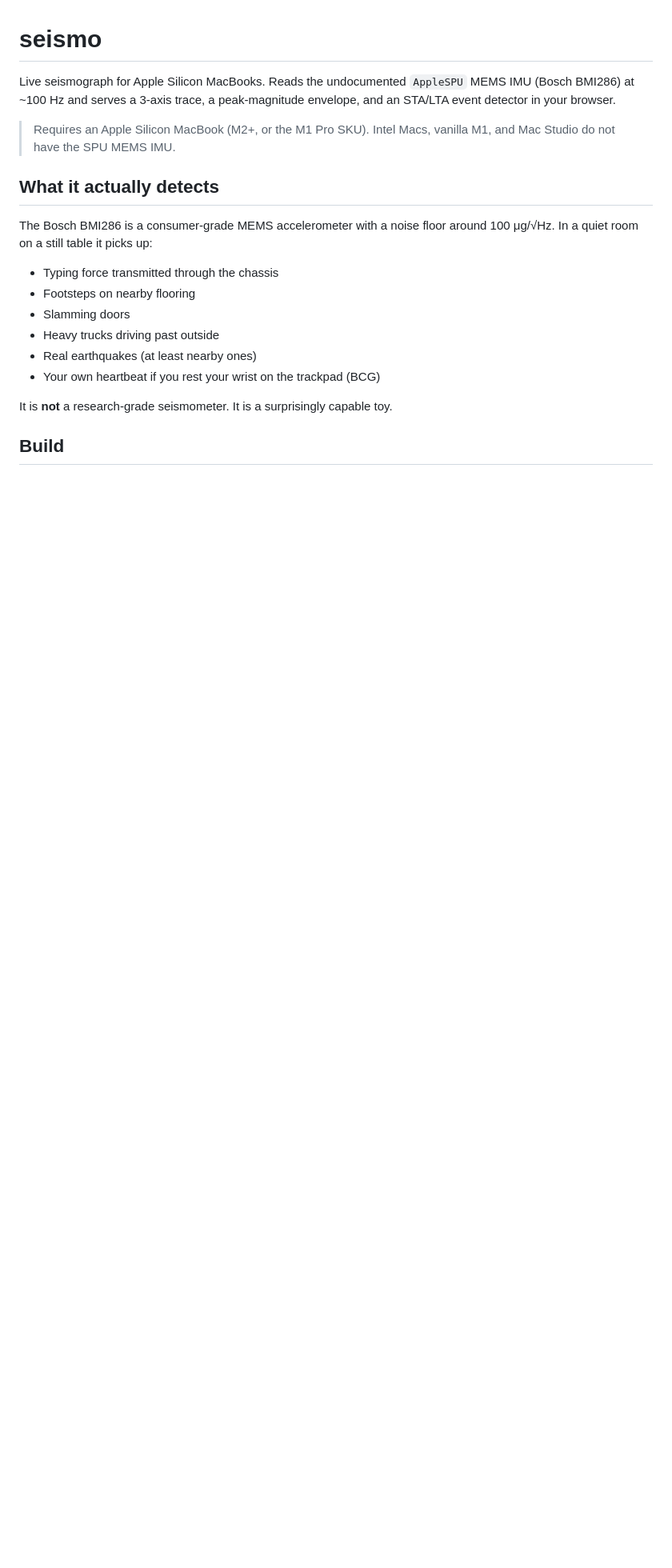
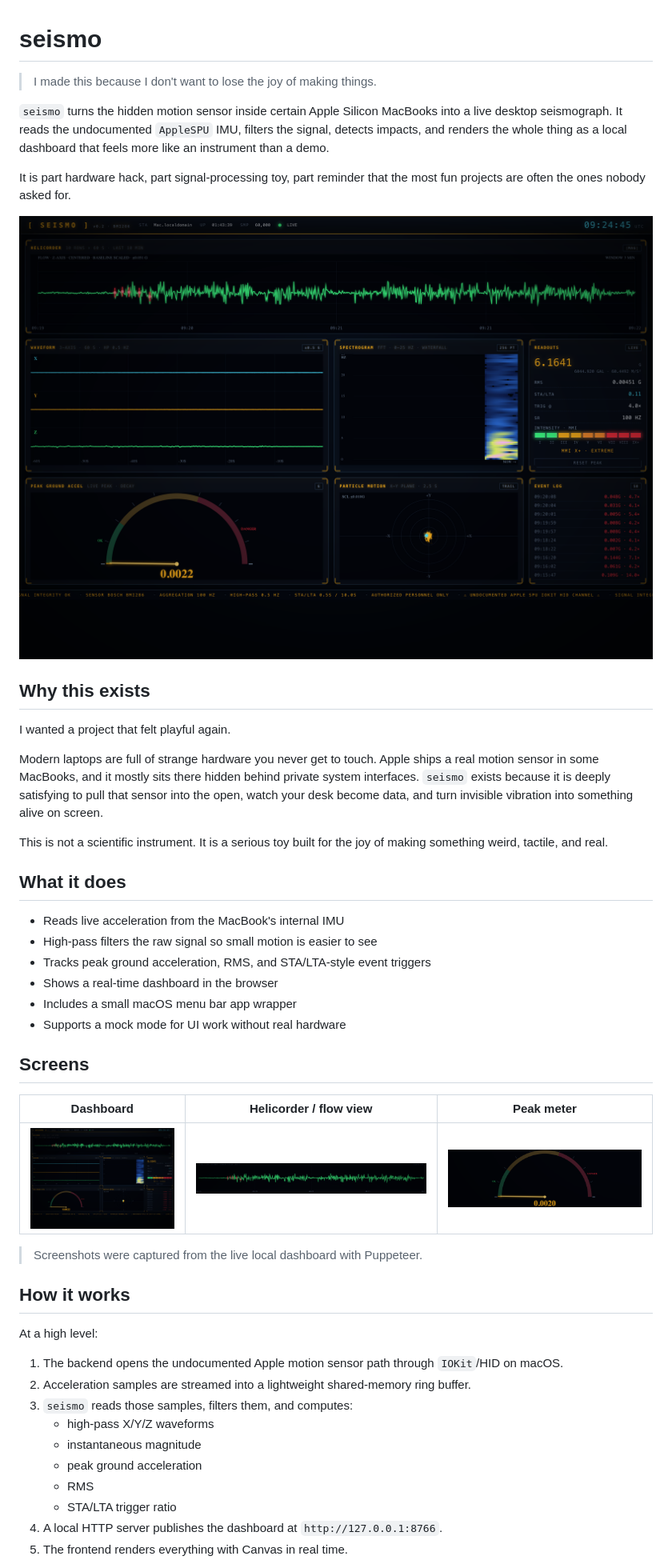
Before and after one commit to Gojaehyeon/seismo, a Markdown page: README.md, the part around one of its changes. Shown at 80% size. Drawn GitHub-style; pictures changed too: assets/images/dashboard.png (added), assets/images/helicorder.png (added), assets/images/pga.png (added); blank space fills up the shorter version.

```diff
--- a/README.md
+++ b/README.md
@@ -1,24 +1,62 @@
 # seismo
 
-Live seismograph for Apple Silicon MacBooks. Reads the undocumented
-`AppleSPU` MEMS IMU (Bosch BMI286) at ~100 Hz and serves a 3-axis trace, a
-peak-magnitude envelope, and an STA/LTA event detector in your browser.
+> I made this because I don't want to lose the joy of making things.
 
-> Requires an Apple Silicon MacBook (M2+, or the M1 Pro SKU). Intel Macs,
-> vanilla M1, and Mac Studio do not have the SPU MEMS IMU.
+`seismo` turns the hidden motion sensor inside certain Apple Silicon MacBooks
+into a live desktop seismograph. It reads the undocumented `AppleSPU` IMU,
+filters the signal, detects impacts, and renders the whole thing as a local
+dashboard that feels more like an instrument than a demo.
 
-## What it actually detects
+It is part hardware hack, part signal-processing toy, part reminder that the
+most fun projects are often the ones nobody asked for.
 
-The Bosch BMI286 is a consumer-grade MEMS accelerometer with a noise floor
-around 100 μg/√Hz. In a quiet room on a still table it picks up:
+![Seismo dashboard](assets/images/dashboard.png)
 
-- Typing force transmitted through the chassis
-- Footsteps on nearby flooring
-- Slamming doors
-- Heavy trucks driving past outside
-- Real earthquakes (at least nearby ones)
-- Your own heartbeat if you rest your wrist on the trackpad (BCG)
+## Why this exists
 
-It is **not** a research-grade seismometer. It is a surprisingly capable toy.
+I wanted a project that felt playful again.
 
-## Build
+Modern laptops are full of strange hardware you never get to touch. Apple
+ships a real motion sensor in some MacBooks, and it mostly sits there hidden
+behind private system interfaces. `seismo` exists because it is deeply
+satisfying to pull that sensor into the open, watch your desk become data, and
+turn invisible vibration into something alive on screen.
+
+This is not a scientific instrument. It is a serious toy built for the joy of
+making something weird, tactile, and real.
+
+## What it does
+
+- Reads live acceleration from the MacBook's internal IMU
+- High-pass filters the raw signal so small motion is easier to see
+- Tracks peak ground acceleration, RMS, and STA/LTA-style event triggers
+- Shows a real-time dashboard in the browser
+- Includes a small macOS menu bar app wrapper
+- Supports a mock mode for UI work without real hardware
+
+## Screens
+
+| Dashboard | Helicorder / flow view | Peak meter |
+| --- | --- | --- |
+| ![Full dashboard](assets/images/dashboard.png) | ![Helicorder](assets/images/helicorder.png) | ![Peak ground acceleration meter](assets/images/pga.png) |
+
+> Screenshots were captured from the live local dashboard with Puppeteer.
+
+## How it works
+
+At a high level:
+
+1. The backend opens the undocumented Apple motion sensor path through
+   `IOKit`/HID on macOS.
+2. Acceleration samples are streamed into a lightweight shared-memory ring
+   buffer.
+3. `seismo` reads those samples, filters them, and computes:
+   - high-pass X/Y/Z waveforms
+   - instantaneous magnitude
+   - peak ground acceleration
+   - RMS
+   - STA/LTA trigger ratio
+4. A local HTTP server publishes the dashboard at
+   `http://127.0.0.1:8766`.
+5. The frontend renders everything with Canvas in real time.
+
```
Also changed, not shown: other parts of README.md (+105 -36 lines).
